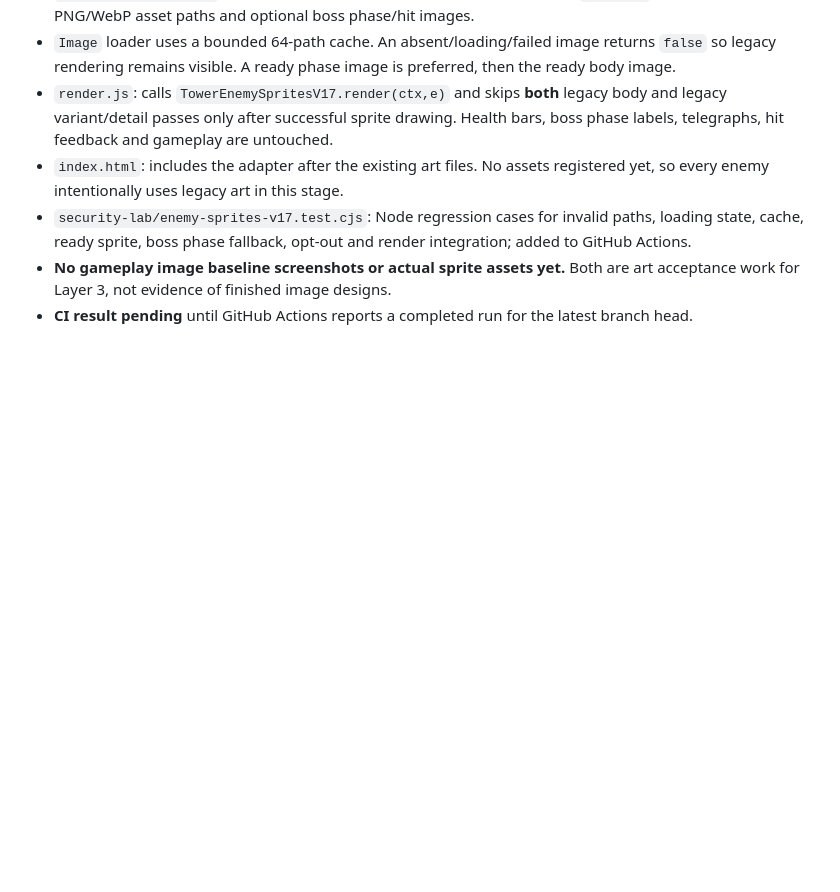
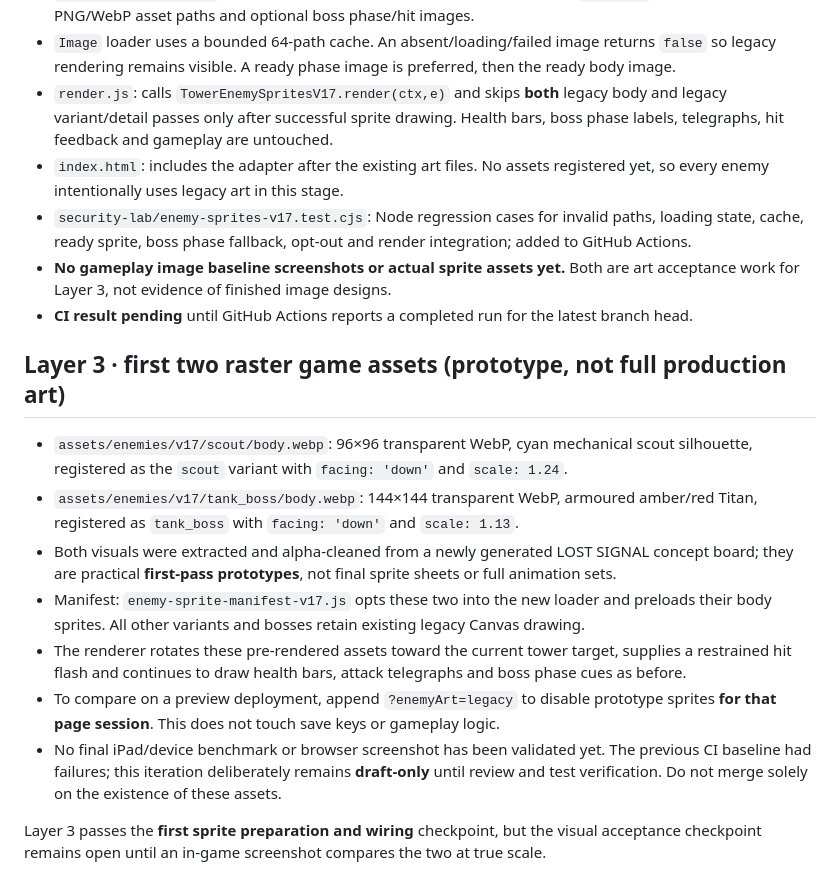
Before and after one commit to 1rid3mon/towerv1, a Markdown page: docs/v17-lost-signal-enemy-art-bible.md, the part around the change. Rendered like a GitHub page; blank space fills up the shorter version.

Commit message:
docs(v17): document raster prototypes, A/B preview and outstanding visual gate

```diff
--- a/docs/v17-lost-signal-enemy-art-bible.md
+++ b/docs/v17-lost-signal-enemy-art-bible.md
@@ -89,3 +89,15 @@ The manifest above is a **proposed format**, not a reference to existing files.
 - `security-lab/enemy-sprites-v17.test.cjs`: Node regression cases for invalid paths, loading state, cache, ready sprite, boss phase fallback, opt-out and render integration; added to GitHub Actions.
 - **No gameplay image baseline screenshots or actual sprite assets yet.** Both are art acceptance work for Layer 3, not evidence of finished image designs.
 - **CI result pending** until GitHub Actions reports a completed run for the latest branch head.
+
+
+## Layer 3 · first two raster game assets (prototype, not full production art)
+- `assets/enemies/v17/scout/body.webp`: 96×96 transparent WebP, cyan mechanical scout silhouette, registered as the `scout` variant with `facing: 'down'` and `scale: 1.24`.
+- `assets/enemies/v17/tank_boss/body.webp`: 144×144 transparent WebP, armoured amber/red Titan, registered as `tank_boss` with `facing: 'down'` and `scale: 1.13`.
+- Both visuals were extracted and alpha-cleaned from a newly generated LOST SIGNAL concept board; they are practical **first-pass prototypes**, not final sprite sheets or full animation sets.
+- Manifest: `enemy-sprite-manifest-v17.js` opts these two into the new loader and preloads their body sprites. All other variants and bosses retain existing legacy Canvas drawing.
+- The renderer rotates these pre-rendered assets toward the current tower target, supplies a restrained hit flash and continues to draw health bars, attack telegraphs and boss phase cues as before.
+- To compare on a preview deployment, append `?enemyArt=legacy` to disable prototype sprites **for that page session**. This does not touch save keys or gameplay logic.
+- No final iPad/device benchmark or browser screenshot has been validated yet. The previous CI baseline had failures; this iteration deliberately remains **draft-only** until review and test verification. Do not merge solely on the existence of these assets.
+
+Layer 3 passes the **first sprite preparation and wiring** checkpoint, but the visual acceptance checkpoint remains open until an in-game screenshot compares the two at true scale.
```
